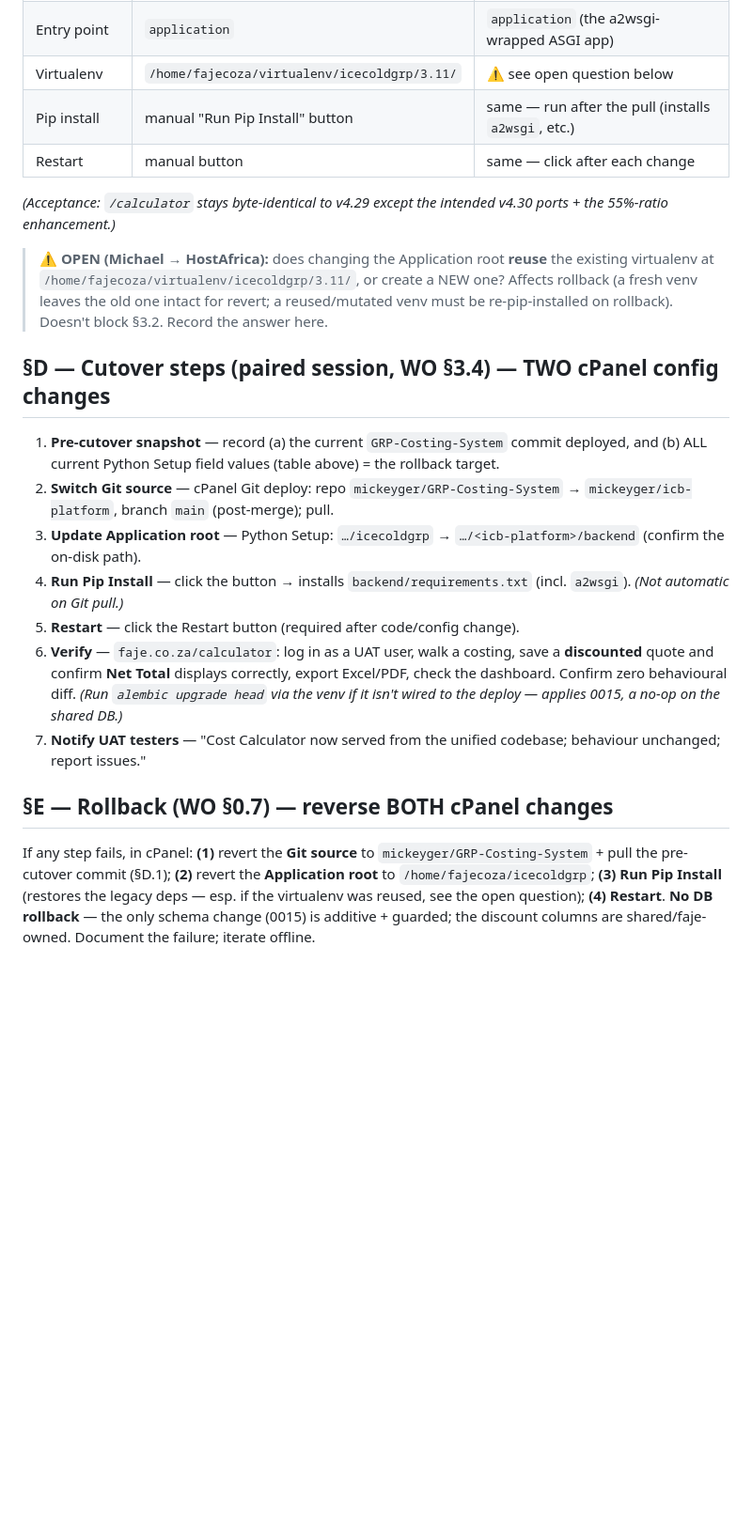
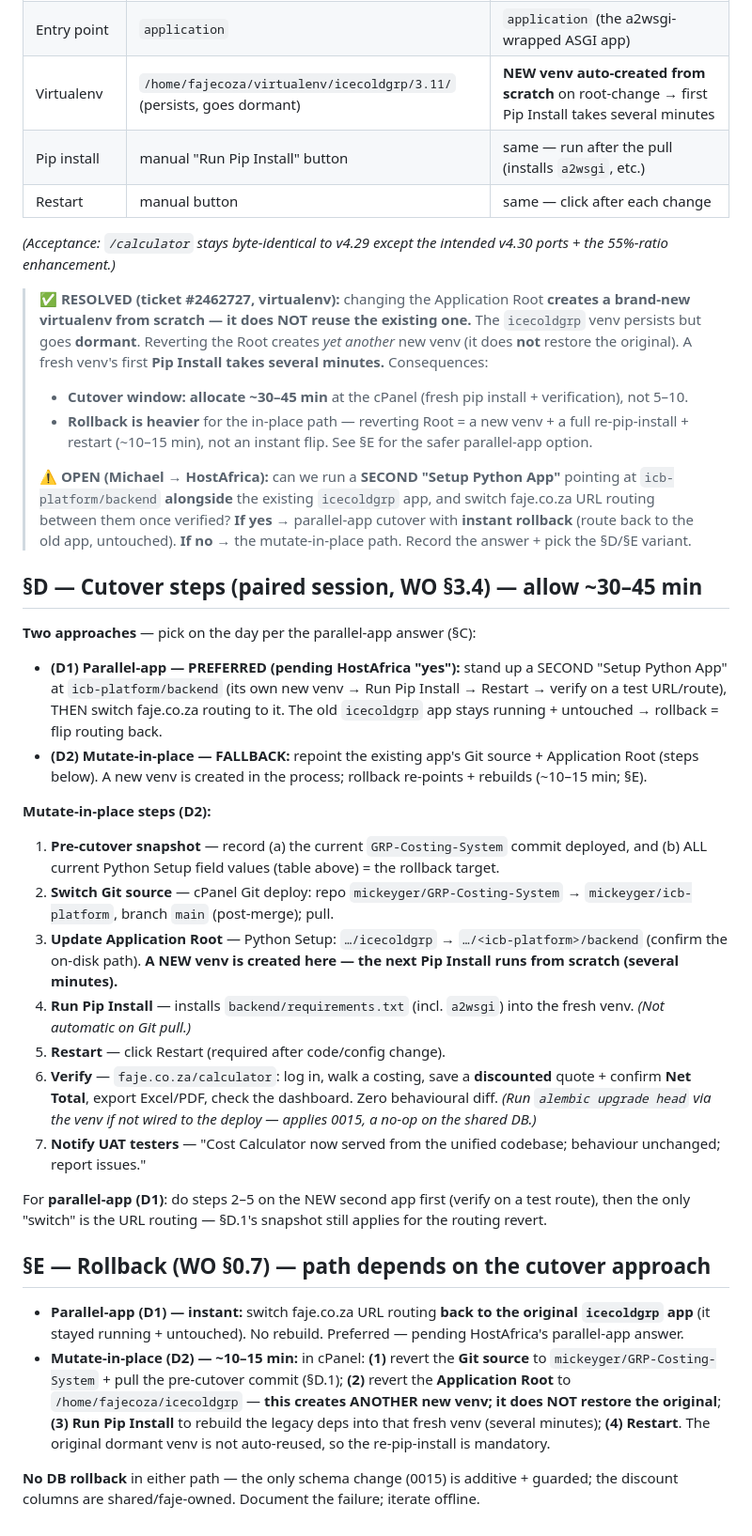
Before and after one commit to mickeyger/icb-platform, a Markdown page: docs/runbooks/faje-deploy.md, the part around one of its changes. Shown at 94% size. Rendered like a GitHub page; blank space fills up the shorter version.

Commit message:
v4.30 (11/n) — runbook: virtualenv answer + parallel-app vs mutate-in-place cutover/rollback
HostAfrica (ticket #2462727, virtualenv): changing the Application Root creates a NEW venv from scratch (no
reuse); the icecoldgrp venv persists but goes dormant; reverting the Root makes yet another new venv (not the
original). Updated docs/runbooks/faje-deploy.md:
- §C: virtualenv question RESOLVED; cutover window widened to ~30-45 min (fresh pip install); new OPEN
  question = parallel-app support.
- §D: two approaches — (D1) parallel second Python-app + URL-routing switch (PREFERRED, instant rollback) vs
  (D2) mutate-in-place (fallback).
- §E: rollback per approach — D1 = route back to the untouched icecoldgrp app; D2 = revert both + re-pip-install
  the fresh venv (~10-15 min).
Docs-only; no code change.

Co-Authored-By: Claude Opus 4.8 <noreply@anthropic.com>

```diff
--- a/docs/runbooks/faje-deploy.md
+++ b/docs/runbooks/faje-deploy.md
@@ -64,36 +65,61 @@ legacy `passenger_wsgi.py`; `a2wsgi==1.10.7` pinned in `backend/requirements.txt
 | Application URL | `faje.co.za/` | unchanged |
 | Startup file | `passenger_wsgi.py` | `passenger_wsgi.py` (now under `backend/`) |
 | Entry point | `application` | `application` (the a2wsgi-wrapped ASGI app) |
-| Virtualenv | `/home/fajecoza/virtualenv/icecoldgrp/3.11/` | ⚠ see open question below |
+| Virtualenv | `/home/fajecoza/virtualenv/icecoldgrp/3.11/` (persists, goes dormant) | **NEW venv auto-created from scratch** on root-change → first Pip Install takes several minutes |
 | Pip install | manual "Run Pip Install" button | same — run after the pull (installs `a2wsgi`, etc.) |
 | Restart | manual button | same — click after each change |
 
 *(Acceptance: `/calculator` stays byte-identical to v4.29 except the intended v4.30 ports + the 55%-ratio
 enhancement.)*
 
-> **⚠ OPEN (Michael → HostAfrica):** does changing the Application root **reuse** the existing virtualenv at
-> `/home/fajecoza/virtualenv/icecoldgrp/3.11/`, or create a NEW one? Affects rollback (a fresh venv leaves the
-> old one intact for revert; a reused/mutated venv must be re-pip-installed on rollback). Doesn't block §3.2.
-> Record the answer here.
+> **✅ RESOLVED (ticket #2462727, virtualenv):** changing the Application Root **creates a brand-new virtualenv
+> from scratch — it does NOT reuse the existing one.** The `icecoldgrp` venv persists but goes **dormant**.
+> Reverting the Root creates *yet another* new venv (it does **not** restore the original). A fresh venv's first
+> **Pip Install takes several minutes.** Consequences:
+> - **Cutover window: allocate ~30–45 min** at the cPanel (fresh pip install + verification), not 5–10.
+> - **Rollback is heavier** for the in-place path — reverting Root = a new venv + a full re-pip-install + restart
+>   (~10–15 min), not an instant flip. See §E for the safer parallel-app option.
+>
+> **⚠ OPEN (Michael → HostAfrica):** can we run a **SECOND "Setup Python App"** pointing at `icb-platform/backend`
+> **alongside** the existing `icecoldgrp` app, and switch faje.co.za URL routing between them once verified?
+> **If yes →** parallel-app cutover with **instant rollback** (route back to the old app, untouched). **If no →**
+> the mutate-in-place path. Record the answer + pick the §D/§E variant.
 
-## §D — Cutover steps (paired session, WO §3.4) — TWO cPanel config changes
+## §D — Cutover steps (paired session, WO §3.4) — allow ~30–45 min
 
+**Two approaches** — pick on the day per the parallel-app answer (§C):
+- **(D1) Parallel-app — PREFERRED (pending HostAfrica "yes"):** stand up a SECOND "Setup Python App" at
+  `icb-platform/backend` (its own new venv → Run Pip Install → Restart → verify on a test URL/route), THEN
+  switch faje.co.za routing to it. The old `icecoldgrp` app stays running + untouched → rollback = flip routing back.
+- **(D2) Mutate-in-place — FALLBACK:** repoint the existing app's Git source + Application Root (steps below).
+  A new venv is created in the process; rollback re-points + rebuilds (~10–15 min; §E).
+
+**Mutate-in-place steps (D2):**
 1. **Pre-cutover snapshot** — record (a) the current `GRP-Costing-System` commit deployed, and (b) ALL current
    Python Setup field values (table above) = the rollback target.
 2. **Switch Git source** — cPanel Git deploy: repo `mickeyger/GRP-Costing-System` → `mickeyger/icb-platform`,
    branch `main` (post-merge); pull.
-3. **Update Application root** — Python Setup: `…/icecoldgrp` → `…/<icb-platform>/backend` (confirm the on-disk path).
-4. **Run Pip Install** — click the button → installs `backend/requirements.txt` (incl. `a2wsgi`). *(Not automatic on Git pull.)*
-5. **Restart** — click the Restart button (required after code/config change).
-6. **Verify** — `faje.co.za/calculator`: log in as a UAT user, walk a costing, save a **discounted** quote and
-   confirm **Net Total** displays correctly, export Excel/PDF, check the dashboard. Confirm zero behavioural diff.
-   *(Run `alembic upgrade head` via the venv if it isn't wired to the deploy — applies 0015, a no-op on the shared DB.)*
+3. **Update Application Root** — Python Setup: `…/icecoldgrp` → `…/<icb-platform>/backend` (confirm the on-disk
+   path). **A NEW venv is created here — the next Pip Install runs from scratch (several minutes).**
+4. **Run Pip Install** — installs `backend/requirements.txt` (incl. `a2wsgi`) into the fresh venv. *(Not automatic on Git pull.)*
+5. **Restart** — click Restart (required after code/config change).
+6. **Verify** — `faje.co.za/calculator`: log in, walk a costing, save a **discounted** quote + confirm **Net
+   Total**, export Excel/PDF, check the dashboard. Zero behavioural diff. *(Run `alembic upgrade head` via the
+   venv if not wired to the deploy — applies 0015, a no-op on the shared DB.)*
 7. **Notify UAT testers** — "Cost Calculator now served from the unified codebase; behaviour unchanged; report issues."
 
-## §E — Rollback (WO §0.7) — reverse BOTH cPanel changes
+For **parallel-app (D1)**: do steps 2–5 on the NEW second app first (verify on a test route), then the only
+"switch" is the URL routing — §D.1's snapshot still applies for the routing revert.
 
-If any step fails, in cPanel: **(1)** revert the **Git source** to `mickeyger/GRP-Costing-System` + pull the
-pre-cutover commit (§D.1); **(2)** revert the **Application root** to `/home/fajecoza/icecoldgrp`; **(3) Run Pip
-Install** (restores the legacy deps — esp. if the virtualenv was reused, see the open question); **(4) Restart**.
-**No DB rollback** — the only schema change (0015) is additive + guarded; the discount columns are
-shared/faje-owned. Document the failure; iterate offline.
+## §E — Rollback (WO §0.7) — path depends on the cutover approach
+
+- **Parallel-app (D1) — instant:** switch faje.co.za URL routing **back to the original `icecoldgrp` app**
+  (it stayed running + untouched). No rebuild. Preferred — pending HostAfrica's parallel-app answer.
+- **Mutate-in-place (D2) — ~10–15 min:** in cPanel: **(1)** revert the **Git source** to
+  `mickeyger/GRP-Costing-System` + pull the pre-cutover commit (§D.1); **(2)** revert the **Application Root**
+  to `/home/fajecoza/icecoldgrp` — **this creates ANOTHER new venv; it does NOT restore the original**;
+  **(3) Run Pip Install** to rebuild the legacy deps into that fresh venv (several minutes); **(4) Restart**.
+  The original dormant venv is not auto-reused, so the re-pip-install is mandatory.
+
+**No DB rollback** in either path — the only schema change (0015) is additive + guarded; the discount columns
+are shared/faje-owned. Document the failure; iterate offline.
```
Also changed, not shown: other parts of docs/runbooks/faje-deploy.md (+5 -4 lines).
